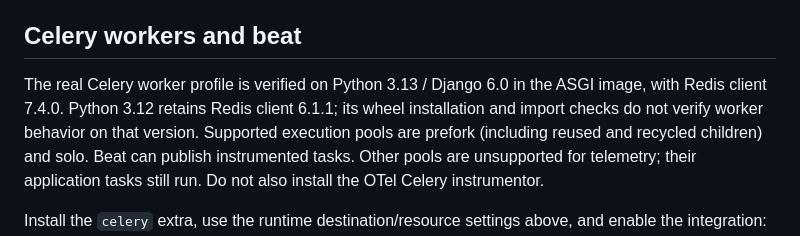
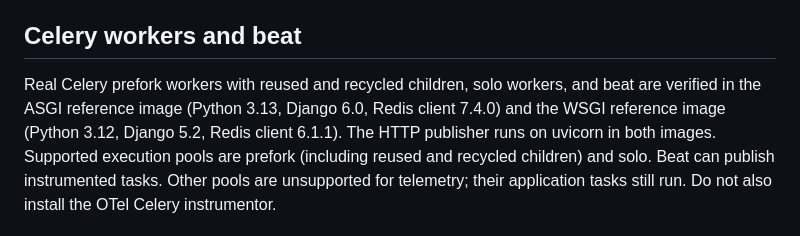
Before and after one commit to k2-vp/django-altimeter, a Markdown page: README.md, the part around the change. Rendered like a GitHub page.

Commit message:
docs(celery): document worker verification in both Python profiles (alt-v1-4du.24)

```diff
--- a/README.md
+++ b/README.md
@@ -575,10 +575,10 @@ scrubber, nonpropagating logger and post-configuration details.
 
 ## Celery workers and beat
 
-The real Celery worker profile is verified on Python 3.13 / Django 6.0 in the
-ASGI image, with Redis client 7.4.0. Python 3.12 retains Redis client 6.1.1;
-its wheel installation and import checks do not verify worker behavior on that
-version.
+Real Celery prefork workers with reused and recycled children, solo workers,
+and beat are verified in the ASGI reference image (Python 3.13, Django 6.0,
+Redis client 7.4.0) and the WSGI reference image (Python 3.12, Django 5.2,
+Redis client 6.1.1). The HTTP publisher runs on uvicorn in both images.
 Supported execution pools are prefork (including reused and recycled children)
 and solo. Beat can publish instrumented tasks. Other pools are unsupported for
 telemetry; their application tasks still run. Do not also install the OTel
```
